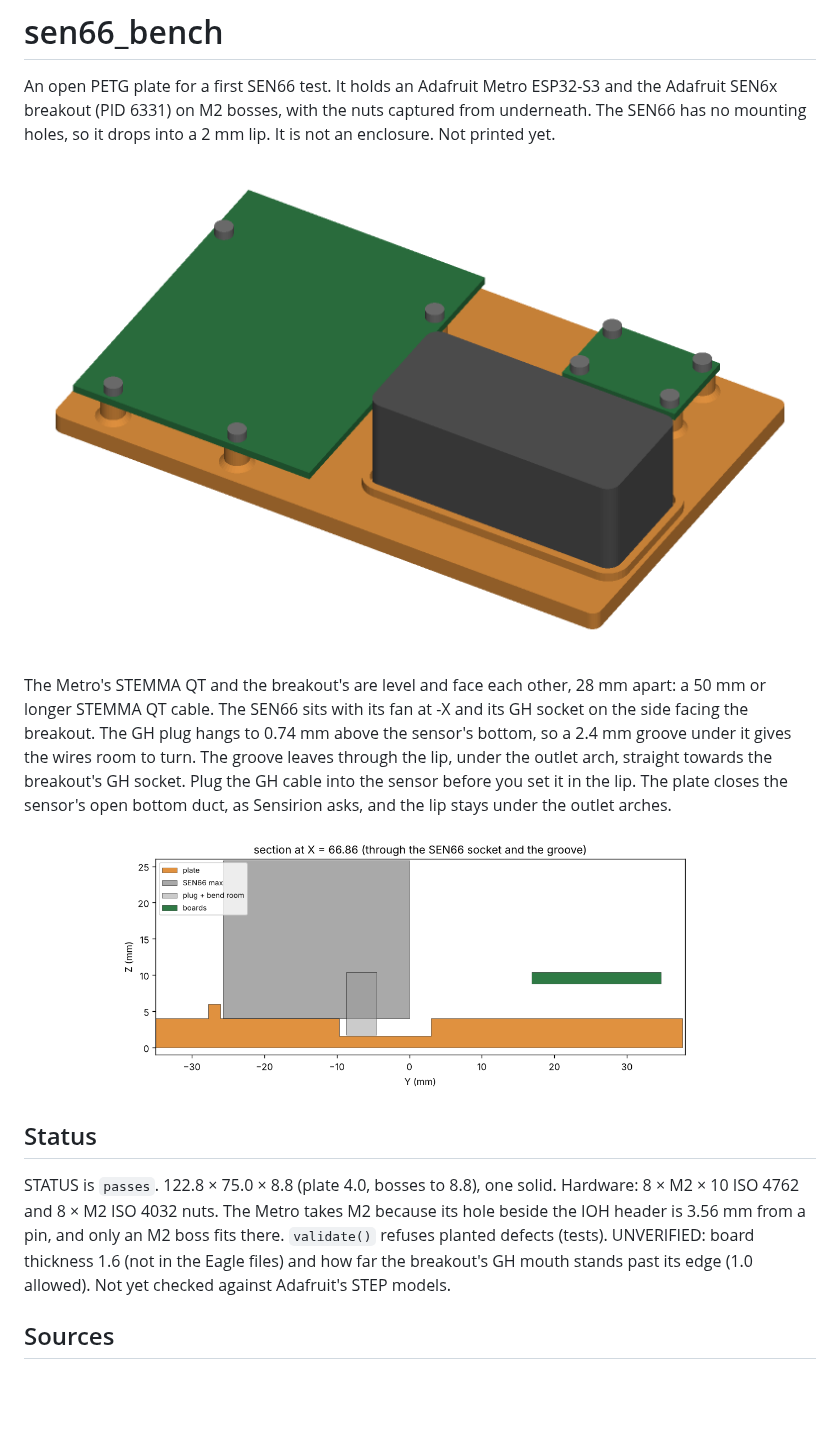
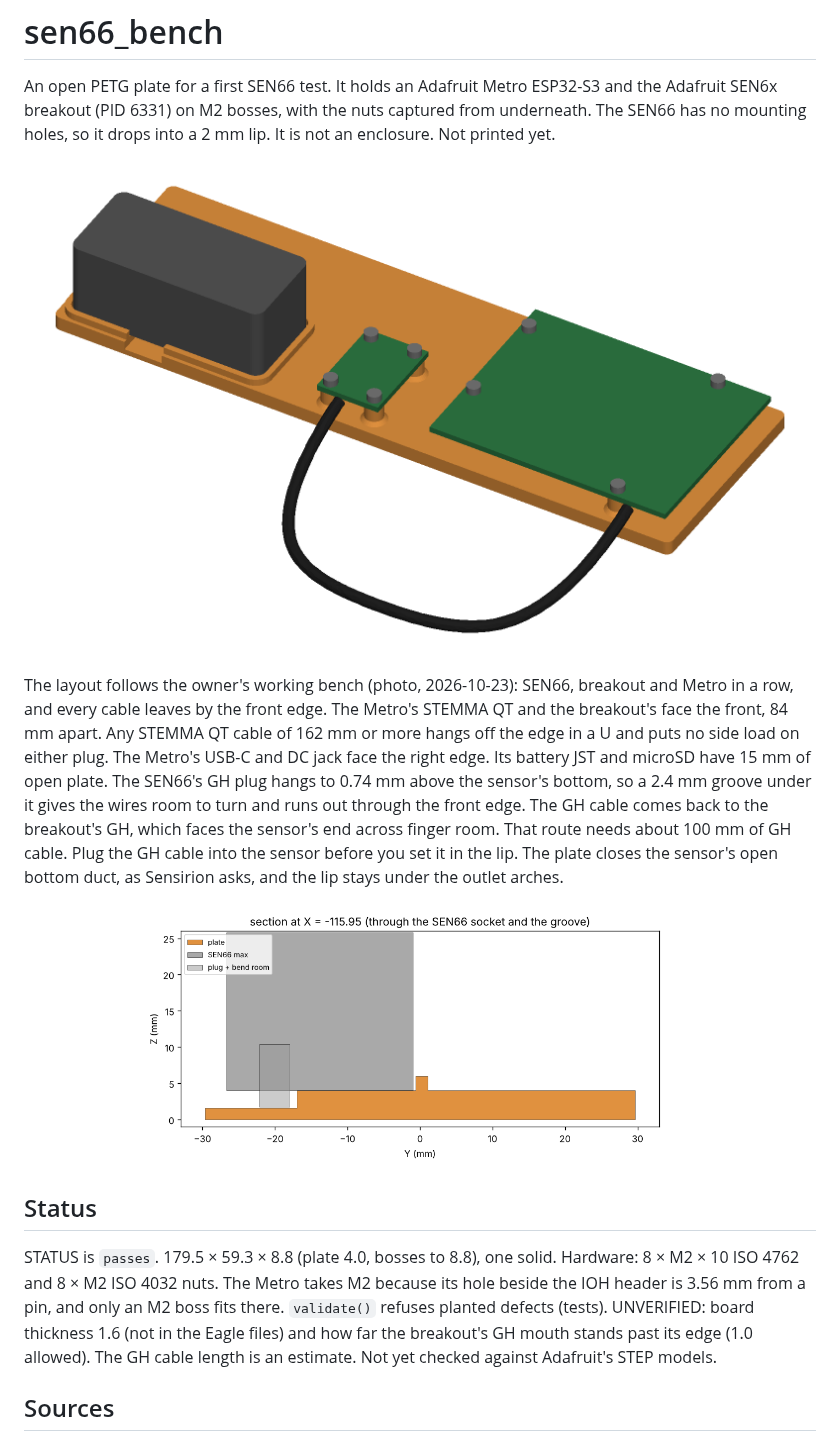
Before and after one commit to mbchisholm/CACAD-Lab, a Markdown page: projects/sen66_bench/README.md, the part around one of its changes. Drawn GitHub-style; pictures changed too: docs/img/sen66_bench.png, docs/img/sen66_bench_section.png; blank space fills up the shorter version.

```diff
--- a/projects/sen66_bench/README.md
+++ b/projects/sen66_bench/README.md
@@ -9,24 +9,28 @@ It is not an enclosure. Not printed yet.
 
-The Metro's STEMMA QT and the breakout's are level and face each other, 28 mm
-apart: a 50 mm or longer STEMMA QT cable. The SEN66 sits with its fan at -X and
-its GH socket on the side facing the breakout. The GH plug hangs to 0.74 mm
+The layout follows the owner's working bench (photo, 2026-10-23): SEN66,
+breakout and Metro in a row, and every cable leaves by the front edge. The
+Metro's STEMMA QT and the breakout's face the front, 84 mm apart. Any STEMMA QT
+cable of 162 mm or more hangs off the edge in a U and puts no side load on
+either plug. The Metro's USB-C and DC jack face the right edge. Its battery JST
+and microSD have 15 mm of open plate. The SEN66's GH plug hangs to 0.74 mm
 above the sensor's bottom, so a 2.4 mm groove under it gives the wires room to
-turn. The groove leaves through the lip, under the outlet arch, straight towards
-the breakout's GH socket. Plug the GH cable into the sensor before you set it in
-the lip. The plate closes the sensor's open bottom duct, as Sensirion asks, and
-the lip stays under the outlet arches.
+turn and runs out through the front edge. The GH cable comes back to the
+breakout's GH, which faces the sensor's end across finger room. That route
+needs about 100 mm of GH cable. Plug the GH cable into the sensor before you
+set it in the lip. The plate closes the sensor's open bottom duct, as Sensirion
+asks, and the lip stays under the outlet arches.
 
 ![section through the socket and the groove](../../docs/img/sen66_bench_section.png)
 
 ## Status
 
-STATUS is `passes`. 122.8 × 75.0 × 8.8 (plate 4.0, bosses to 8.8), one solid.
+STATUS is `passes`. 179.5 × 59.3 × 8.8 (plate 4.0, bosses to 8.8), one solid.
 Hardware: 8 × M2 × 10 ISO 4762 and 8 × M2 ISO 4032 nuts. The Metro takes M2
 because its hole beside the IOH header is 3.56 mm from a pin, and only an M2 boss
 fits there. `validate()` refuses planted defects (tests).
 UNVERIFIED: board thickness 1.6 (not in the Eagle files) and how far the
-breakout's GH mouth stands past its edge (1.0 allowed). Not yet checked against
-Adafruit's STEP models.
+breakout's GH mouth stands past its edge (1.0 allowed). The GH cable length is
+an estimate. Not yet checked against Adafruit's STEP models.
 
 ## Sources
 
```
Also changed, not shown: other parts of projects/sen66_bench/README.md (+1 -1 lines), 5 other files.
